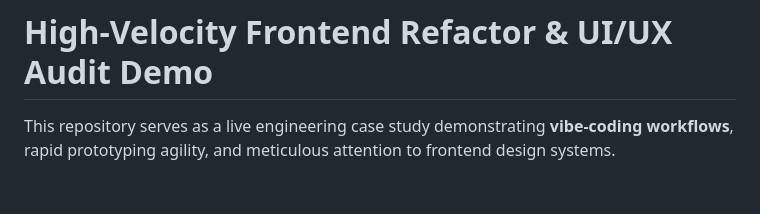
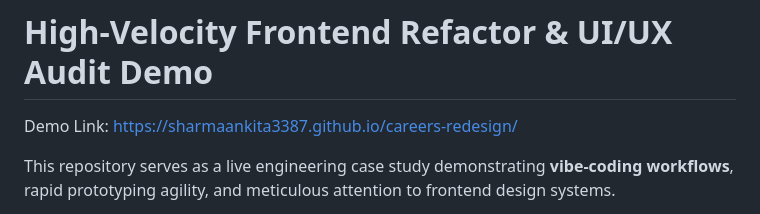
Before and after one commit to sharmaankita3387/careers-redesign, a Markdown page: README.md, the part around the change. GitHub-like rendering; blank space fills up the shorter version.

Commit message:
Add demo link to README
Added demo link to the README for easy access.

```diff
--- a/README.md
+++ b/README.md
@@ -1,4 +1,6 @@
 # High-Velocity Frontend Refactor & UI/UX Audit Demo
+
+Demo Link: https://sharmaankita3387.github.io/careers-redesign/
 
 This repository serves as a live engineering case study demonstrating **vibe-coding workflows**, rapid prototyping agility, and meticulous attention to frontend design systems.
 
```
